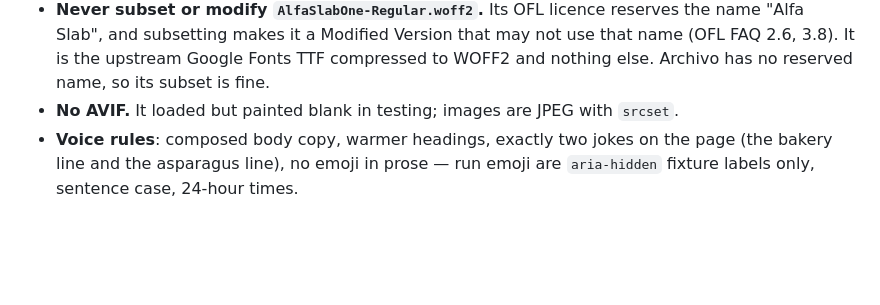
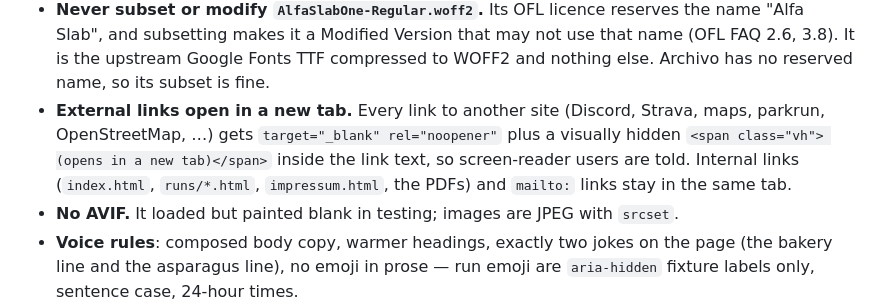
Before and after one commit to FlorianDr/harriers-berlin, a Markdown page: AGENTS.md, the part around the change. GitHub-like rendering; blank space fills up the shorter version.

Commit message:
Document that external links open in a new tab
External links get target="_blank" rel="noopener" and a visually hidden
"(opens in a new tab)" note; internal links, PDFs and mailto: links stay
in the same tab. Matches the external-links-new-tab PR.

Co-Authored-By: Claude Opus 5.5 <noreply@anthropic.com>

```diff
--- a/AGENTS.md
+++ b/AGENTS.md
@@ -69,6 +69,11 @@ Three hand-written files, no framework:
   "Alfa Slab", and subsetting makes it a Modified Version that may not use that name (OFL FAQ 2.6,
   3.8). It is the upstream Google Fonts TTF compressed to WOFF2 and nothing else. Archivo has no
   reserved name, so its subset is fine.
+- **External links open in a new tab.** Every link to another site (Discord, Strava, maps,
+  parkrun, OpenStreetMap, …) gets `target="_blank" rel="noopener"` plus a visually hidden
+  `<span class="vh"> (opens in a new tab)</span>` inside the link text, so screen-reader users are
+  told. Internal links (`index.html`, `runs/*.html`, `impressum.html`, the PDFs) and `mailto:`
+  links stay in the same tab.
 - **No AVIF.** It loaded but painted blank in testing; images are JPEG with `srcset`.
 - **Voice rules**: composed body copy, warmer headings, exactly two
   jokes on the page (the bakery line and the asparagus line), no emoji in prose — run emoji are
```
